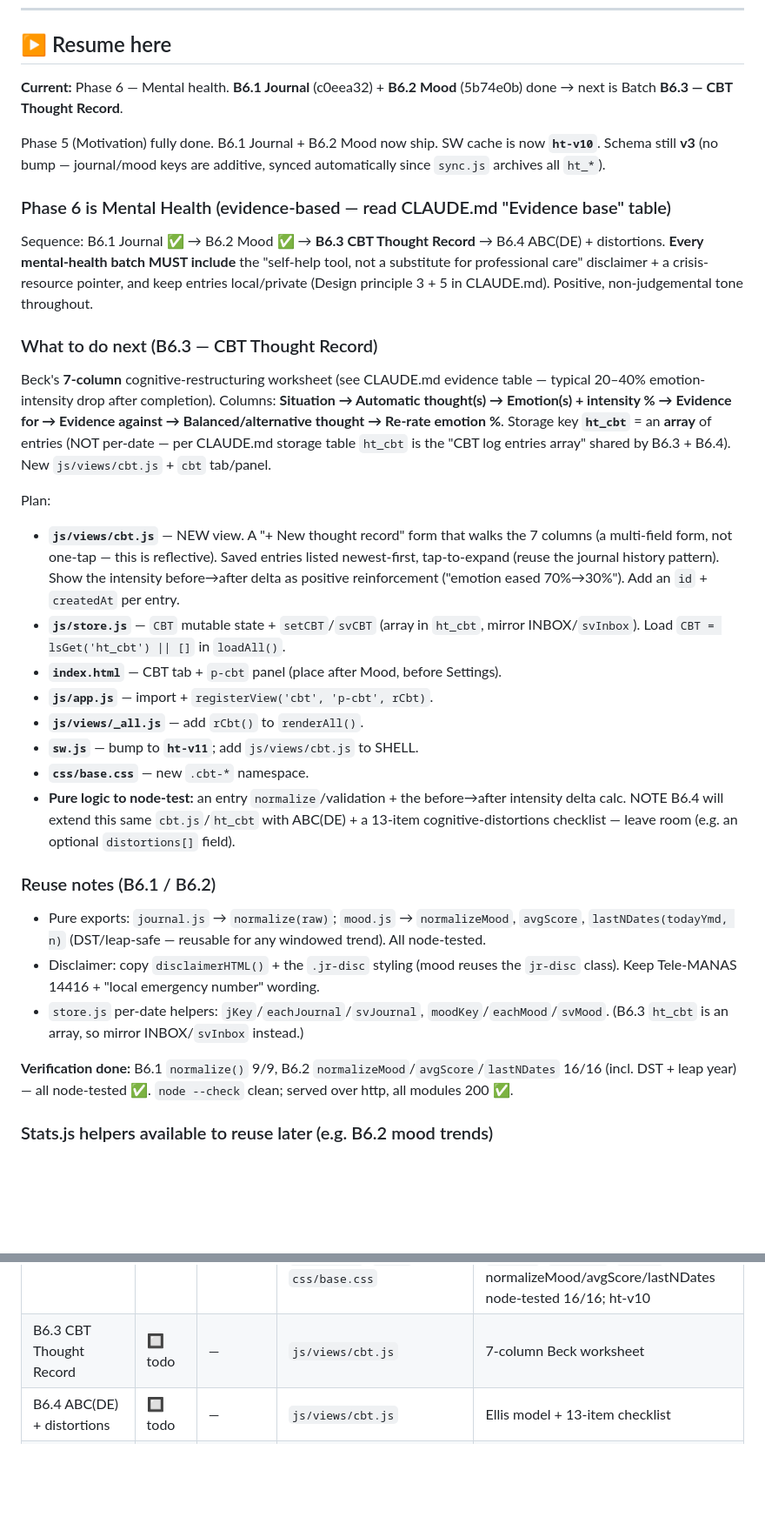
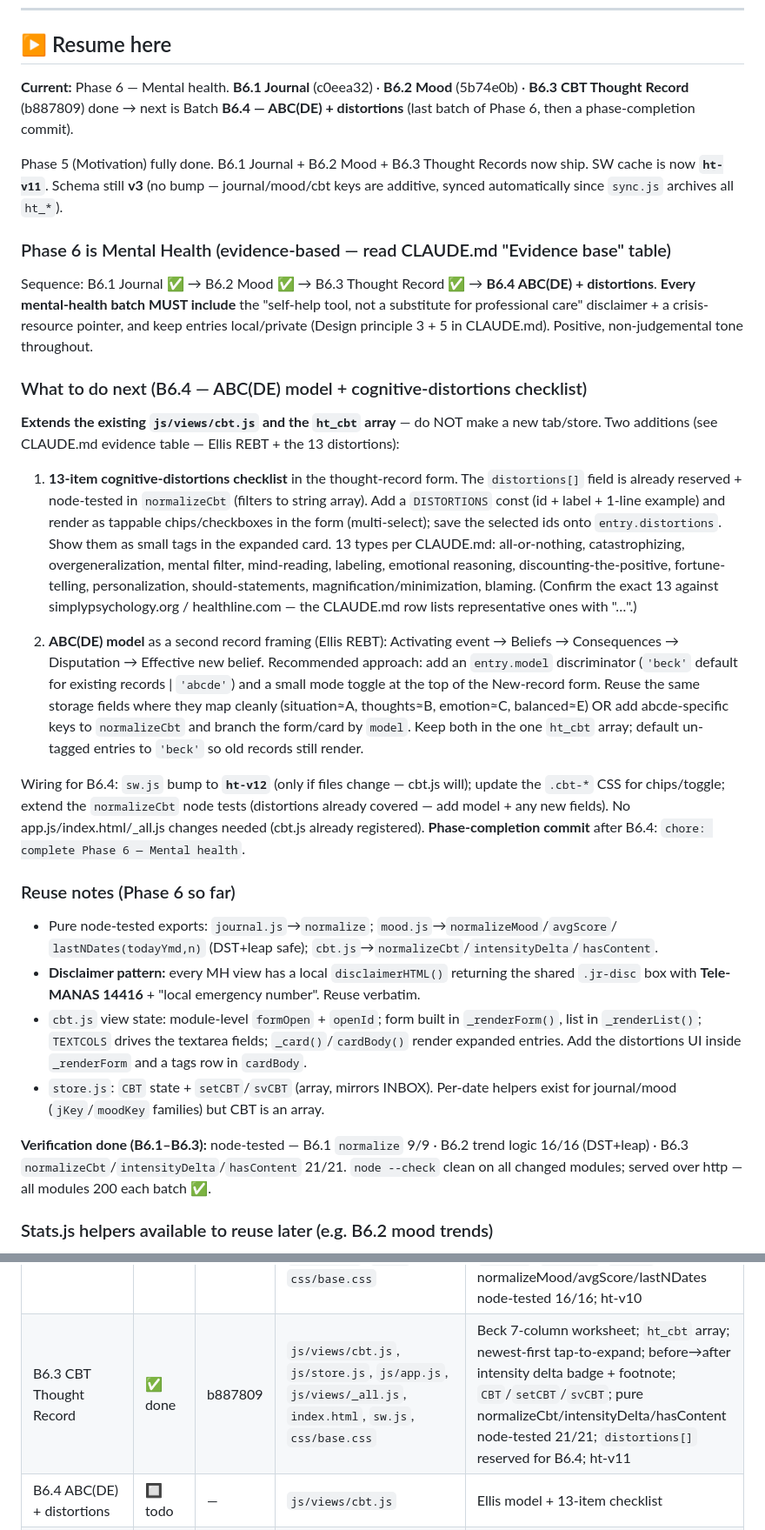
Before and after one commit to Aravindsreeni/habit-tracker, a Markdown page: progress.md, 2 parts joined by grey strips. Shown at 87% size. GitHub-like rendering; blank space fills up the shorter version.

Commit message:
docs(progress): mark B6.3 done, set resume to B6.4 ABC(DE) + distortions
Co-Authored-By: Claude Opus 4.8 <noreply@anthropic.com>

```diff
--- a/progress.md
+++ b/progress.md
@@ -6,56 +6,63 @@
 
 ## ▶ Resume here
 
-**Current:** Phase 6 — Mental health. **B6.1 Journal** (c0eea32) + **B6.2 Mood** (5b74e0b)
-done → next is Batch **B6.3 — CBT Thought Record**.
+**Current:** Phase 6 — Mental health. **B6.1 Journal** (c0eea32) · **B6.2 Mood** (5b74e0b) ·
+**B6.3 CBT Thought Record** (b887809) done → next is Batch **B6.4 — ABC(DE) + distortions**
+(last batch of Phase 6, then a phase-completion commit).
 
-Phase 5 (Motivation) fully done. B6.1 Journal + B6.2 Mood now ship. SW cache is now **`ht-v10`**.
-Schema still **v3** (no bump — journal/mood keys are additive, synced automatically since
-`sync.js` archives all `ht_*`).
+Phase 5 (Motivation) fully done. B6.1 Journal + B6.2 Mood + B6.3 Thought Records now ship.
+SW cache is now **`ht-v11`**. Schema still **v3** (no bump — journal/mood/cbt keys are additive,
+synced automatically since `sync.js` archives all `ht_*`).
 
 ### Phase 6 is Mental Health (evidence-based — read CLAUDE.md "Evidence base" table)
 
-Sequence: B6.1 Journal ✅ → B6.2 Mood ✅ → **B6.3 CBT Thought Record** → B6.4 ABC(DE) +
-distortions. **Every mental-health batch MUST include** the "self-help tool, not a substitute
+Sequence: B6.1 Journal ✅ → B6.2 Mood ✅ → B6.3 Thought Record ✅ → **B6.4 ABC(DE) +
+distortions**. **Every mental-health batch MUST include** the "self-help tool, not a substitute
 for professional care" disclaimer + a crisis-resource pointer, and keep entries local/private
 (Design principle 3 + 5 in CLAUDE.md). Positive, non-judgemental tone throughout.
 
-### What to do next (B6.3 — CBT Thought Record)
+### What to do next (B6.4 — ABC(DE) model + cognitive-distortions checklist)
 
-Beck's **7-column** cognitive-restructuring worksheet (see CLAUDE.md evidence table — typical
-20–40% emotion-intensity drop after completion). Columns: **Situation → Automatic thought(s)
-→ Emotion(s) + intensity % → Evidence for → Evidence against → Balanced/alternative thought →
-Re-rate emotion %**. Storage key **`ht_cbt`** = an **array** of entries (NOT per-date — per
-CLAUDE.md storage table `ht_cbt` is the "CBT log entries array" shared by B6.3 + B6.4). New
-`js/views/cbt.js` + `cbt` tab/panel.
+**Extends the existing `js/views/cbt.js` and the `ht_cbt` array** — do NOT make a new tab/store.
+Two additions (see CLAUDE.md evidence table — Ellis REBT + the 13 distortions):
 
-Plan:
-- **`js/views/cbt.js`** — NEW view. A "+ New thought record" form that walks the 7 columns
-  (a multi-field form, not one-tap — this is reflective). Saved entries listed newest-first,
-  tap-to-expand (reuse the journal history pattern). Show the intensity before→after delta as
-  positive reinforcement ("emotion eased 70%→30%"). Add an `id` + `createdAt` per entry.
-- **`js/store.js`** — `CBT` mutable state + `setCBT`/`svCBT` (array in `ht_cbt`, mirror
-  INBOX/`svInbox`). Load `CBT = lsGet('ht_cbt') || []` in `loadAll()`.
-- **`index.html`** — CBT tab + `p-cbt` panel (place after Mood, before Settings).
-- **`js/app.js`** — import + `registerView('cbt', 'p-cbt', rCbt)`.
-- **`js/views/_all.js`** — add `rCbt()` to `renderAll()`.
-- **`sw.js`** — bump to **`ht-v11`**; add `js/views/cbt.js` to SHELL.
-- **`css/base.css`** — new `.cbt-*` namespace.
-- **Pure logic to node-test:** an entry `normalize`/validation + the before→after intensity
-  delta calc. NOTE B6.4 will extend this same `cbt.js`/`ht_cbt` with ABC(DE) + a 13-item
-  cognitive-distortions checklist — leave room (e.g. an optional `distortions[]` field).
+1. **13-item cognitive-distortions checklist** in the thought-record form. The `distortions[]`
+   field is already reserved + node-tested in `normalizeCbt` (filters to string array). Add a
+   `DISTORTIONS` const (id + label + 1-line example) and render as tappable chips/checkboxes in
+   the form (multi-select); save the selected ids onto `entry.distortions`. Show them as small
+   tags in the expanded card. 13 types per CLAUDE.md: all-or-nothing, catastrophizing,
+   overgeneralization, mental filter, mind-reading, labeling, emotional reasoning,
+   discounting-the-positive, fortune-telling, personalization, should-statements,
+   magnification/minimization, blaming. (Confirm the exact 13 against simplypsychology.org /
+   healthline.com — the CLAUDE.md row lists representative ones with "…".)
 
-### Reuse notes (B6.1 / B6.2)
-- Pure exports: `journal.js` → `normalize(raw)`; `mood.js` → `normalizeMood`, `avgScore`,
-  `lastNDates(todayYmd, n)` (DST/leap-safe — reusable for any windowed trend). All node-tested.
-- Disclaimer: copy `disclaimerHTML()` + the `.jr-disc` styling (mood reuses the `jr-disc`
-  class). Keep Tele-MANAS 14416 + "local emergency number" wording.
-- `store.js` per-date helpers: `jKey`/`eachJournal`/`svJournal`, `moodKey`/`eachMood`/`svMood`.
-  (B6.3 `ht_cbt` is an array, so mirror INBOX/`svInbox` instead.)
+2. **ABC(DE) model** as a second record framing (Ellis REBT): Activating event → Beliefs →
+   Consequences → Disputation → Effective new belief. Recommended approach: add an `entry.model`
+   discriminator (`'beck'` default for existing records | `'abcde'`) and a small mode toggle at
+   the top of the New-record form. Reuse the same storage fields where they map cleanly
+   (situation≈A, thoughts≈B, emotion≈C, balanced≈E) OR add abcde-specific keys to `normalizeCbt`
+   and branch the form/card by `model`. Keep both in the one `ht_cbt` array; default un-tagged
+   entries to `'beck'` so old records still render.
 
-**Verification done:** B6.1 `normalize()` 9/9, B6.2 `normalizeMood`/`avgScore`/`lastNDates`
-16/16 (incl. DST + leap year) — all node-tested ✅. `node --check` clean; served over http,
-all modules 200 ✅.
+Wiring for B6.4: `sw.js` bump to **`ht-v12`** (only if files change — cbt.js will); update the
+`.cbt-*` CSS for chips/toggle; extend the `normalizeCbt` node tests (distortions already
+covered — add model + any new fields). No app.js/index.html/_all.js changes needed (cbt.js
+already registered). **Phase-completion commit** after B6.4: `chore: complete Phase 6 — Mental health`.
+
+### Reuse notes (Phase 6 so far)
+- Pure node-tested exports: `journal.js`→`normalize`; `mood.js`→`normalizeMood`/`avgScore`/
+  `lastNDates(todayYmd,n)` (DST+leap safe); `cbt.js`→`normalizeCbt`/`intensityDelta`/`hasContent`.
+- **Disclaimer pattern:** every MH view has a local `disclaimerHTML()` returning the shared
+  `.jr-disc` box with **Tele-MANAS 14416** + "local emergency number". Reuse verbatim.
+- `cbt.js` view state: module-level `formOpen` + `openId`; form built in `_renderForm()`,
+  list in `_renderList()`; `TEXTCOLS` drives the textarea fields; `_card()`/`cardBody()` render
+  expanded entries. Add the distortions UI inside `_renderForm` and a tags row in `cardBody`.
+- `store.js`: `CBT` state + `setCBT`/`svCBT` (array, mirrors INBOX). Per-date helpers exist for
+  journal/mood (`jKey`/`moodKey` families) but CBT is an array.
+
+**Verification done (B6.1–B6.3):** node-tested — B6.1 `normalize` 9/9 · B6.2 trend logic 16/16
+(DST+leap) · B6.3 `normalizeCbt`/`intensityDelta`/`hasContent` 21/21. `node --check` clean on
+all changed modules; served over http — all modules 200 each batch ✅.
 
 ### Stats.js helpers available to reuse later (e.g. B6.2 mood trends)
 - compute (all exported, node-tested): `completedDaySets`, `currentStreak`, `longestStreak`,
@@ -92,7 +99,7 @@ all modules 200 ✅.
 | Phase 5 complete | ✅ done | 28dab9b | — | Motivation phase done (streaks + heatmap + stats + areas) |
 | B6.1 Daily Journal | ✅ done | c0eea32 | `js/views/journal.js`, `js/store.js`, `js/app.js`, `js/views/_all.js`, `index.html`, `sw.js`, `css/base.css` | 🌟/🌧️/🌱 sections, 10:1:2 caps; ht_journal_YYYY-MM-DD `{wins[],lows[],growth[]}`; tap-to-expand history; disclaimer + Tele-MANAS; pure `normalize()` node-tested; ht-v9 |
 | B6.2 Mood check-in | ✅ done | 5b74e0b | `js/views/mood.js`, `js/store.js`, `js/app.js`, `js/views/_all.js`, `index.html`, `sw.js`, `css/base.css` | One-tap 5-pt scale 😞–😄 + note; ht_mood_YYYY-MM-DD `{score,note}`; 14-day trend bars + avg; non-judgemental caption; `moodKey`/`eachMood`/`svMood`; pure normalizeMood/avgScore/lastNDates node-tested 16/16; ht-v10 |
-| B6.3 CBT Thought Record | 🔲 todo | — | `js/views/cbt.js` | 7-column Beck worksheet |
+| B6.3 CBT Thought Record | ✅ done | b887809 | `js/views/cbt.js`, `js/store.js`, `js/app.js`, `js/views/_all.js`, `index.html`, `sw.js`, `css/base.css` | Beck 7-column worksheet; `ht_cbt` array; newest-first tap-to-expand; before→after intensity delta badge + footnote; `CBT`/`setCBT`/`svCBT`; pure normalizeCbt/intensityDelta/hasContent node-tested 21/21; `distortions[]` reserved for B6.4; ht-v11 |
 | B6.4 ABC(DE) + distortions | 🔲 todo | — | `js/views/cbt.js` | Ellis model + 13-item checklist |
 | B7.1 Breathing + meditation | 🔲 todo | — | `js/views/mindfulness.js` | Box/4-7-8 pacer |
 | B8.1 Capacitor native | 🔲 todo | — | New Capacitor project | iOS/Android wrap |
```
